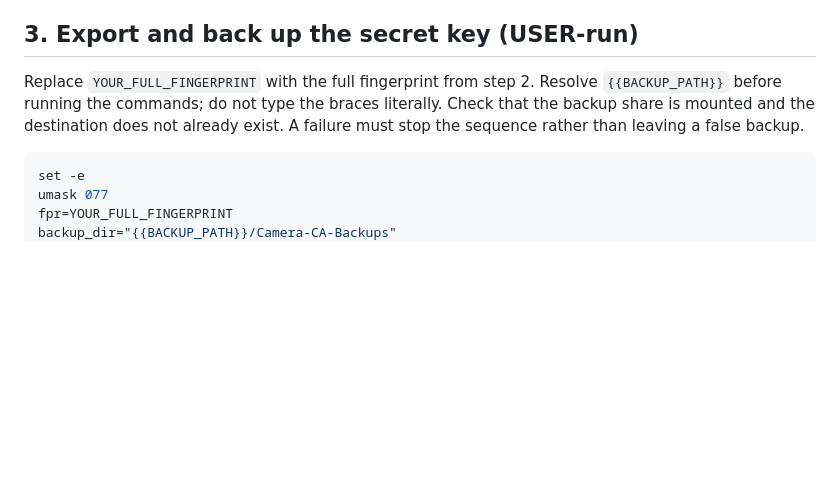
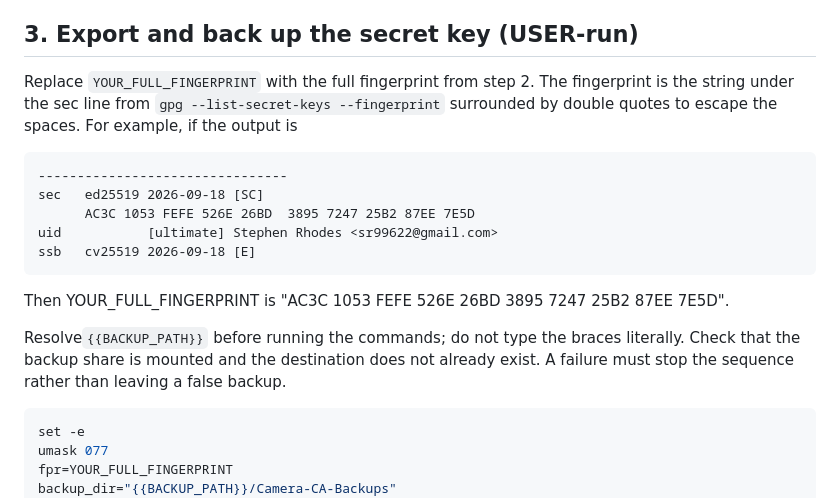
Before and after one commit to sr99622/onvif-mcp, a Markdown page: docs/GPG_KEY.md, the part around the change. Drawn GitHub-style; blank space fills up the shorter version.

Commit message:
clarify GPG fingerprint

````diff
--- a/docs/GPG_KEY.md
+++ b/docs/GPG_KEY.md
@@ -86,10 +86,24 @@ key just to retry the backup.
 
 ## 3. Export and back up the secret key (USER-run)
 
-Replace `YOUR_FULL_FINGERPRINT` with the full fingerprint from step 2. Resolve
-`{{BACKUP_PATH}}` before running the commands; do not type the braces literally.
-Check that the backup share is mounted and the destination does not already
-exist. A failure must stop the sequence rather than leaving a false backup.
+Replace `YOUR_FULL_FINGERPRINT` with the full fingerprint from step 2. The
+fingerprint is the string under the sec line from `gpg --list-secret-keys --fingerprint`
+surrounded by double quotes to escape the spaces. For example, if the output
+is
+
+```
+--------------------------------
+sec   ed25519 2026-09-18 [SC]
+      AC3C 1053 FEFE 526E 26BD  3895 7247 25B2 87EE 7E5D
+uid           [ultimate] Stephen Rhodes <sr99622@gmail.com>
+ssb   cv25519 2026-09-18 [E]
+```
+
+Then YOUR_FULL_FINGERPRINT is "AC3C 1053 FEFE 526E 26BD  3895 7247 25B2 87EE 7E5D".
+
+Resolve`{{BACKUP_PATH}}` before running the commands; do not type the braces
+literally. Check that the backup share is mounted and the destination does not
+already exist. A failure must stop the sequence rather than leaving a false backup.
 
 ```bash
 set -e
````
